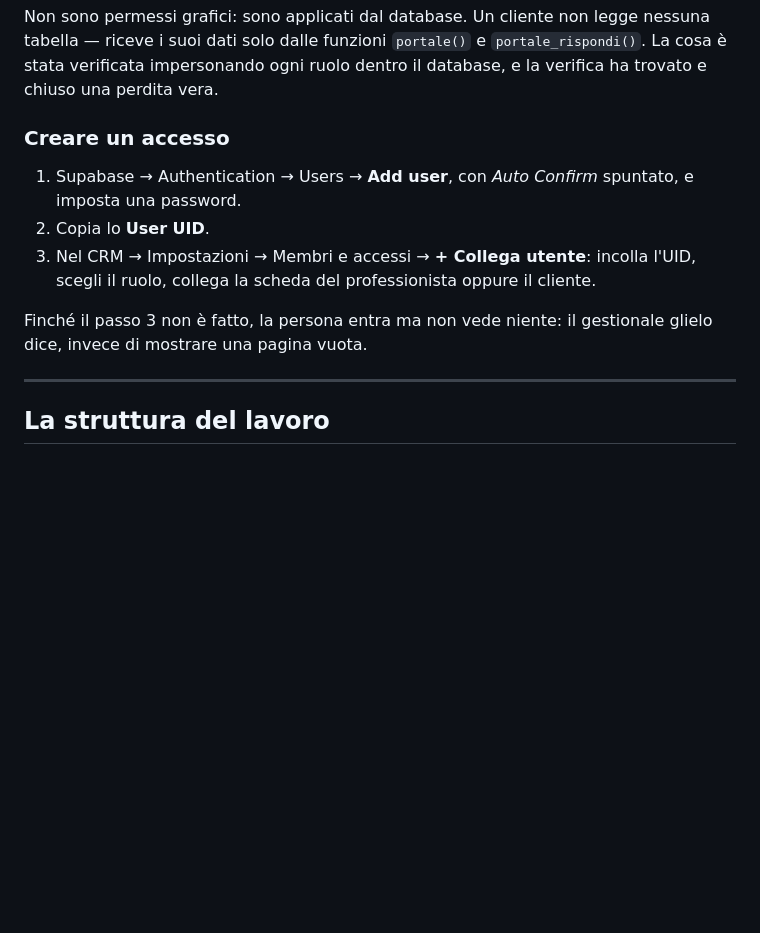
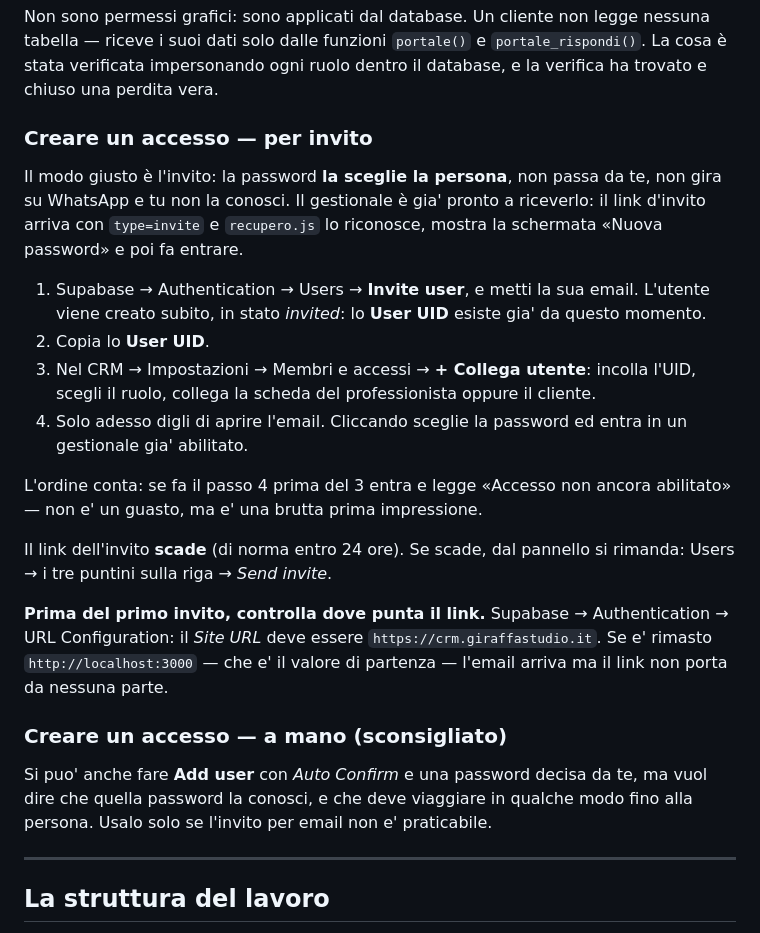
Before and after one commit to keyteamstudio-pixel/giraffa-studio-crm, a Markdown page: SETUP.md, the part around the change. Drawn GitHub-style; blank space fills up the shorter version.

Commit message:
Gli accessi si creano per invito: la password la sceglie la persona e non passa da nessun altro. Con lordine giusto dei passi e il Site URL da controllare prima

```diff
--- a/SETUP.md
+++ b/SETUP.md
@@ -78,17 +78,39 @@ nessuna tabella — riceve i suoi dati solo dalle funzioni `portale()` e
 `portale_rispondi()`. La cosa è stata verificata impersonando ogni ruolo dentro
 il database, e la verifica ha trovato e chiuso una perdita vera.
 
-### Creare un accesso
+### Creare un accesso — per invito
 
-1. Supabase → Authentication → Users → **Add user**, con *Auto Confirm*
-   spuntato, e imposta una password.
+Il modo giusto è l'invito: la password **la sceglie la persona**, non passa da
+te, non gira su WhatsApp e tu non la conosci. Il gestionale è gia' pronto a
+riceverlo: il link d'invito arriva con `type=invite` e `recupero.js` lo
+riconosce, mostra la schermata «Nuova password» e poi fa entrare.
+
+1. Supabase → Authentication → Users → **Invite user**, e metti la sua email.
+   L'utente viene creato subito, in stato *invited*: lo **User UID** esiste
+   gia' da questo momento.
 2. Copia lo **User UID**.
 3. Nel CRM → Impostazioni → Membri e accessi → **+ Collega utente**: incolla
    l'UID, scegli il ruolo, collega la scheda del professionista oppure il
    cliente.
+4. Solo adesso digli di aprire l'email. Cliccando sceglie la password ed entra
+   in un gestionale gia' abilitato.
 
-Finché il passo 3 non è fatto, la persona entra ma non vede niente: il
-gestionale glielo dice, invece di mostrare una pagina vuota.
+L'ordine conta: se fa il passo 4 prima del 3 entra e legge «Accesso non ancora
+abilitato» — non e' un guasto, ma e' una brutta prima impressione.
+
+Il link dell'invito **scade** (di norma entro 24 ore). Se scade, dal pannello
+si rimanda: Users → i tre puntini sulla riga → *Send invite*.
+
+**Prima del primo invito, controlla dove punta il link.** Supabase →
+Authentication → URL Configuration: il *Site URL* deve essere
+`https://crm.giraffastudio.it`. Se e' rimasto `http://localhost:3000` — che e'
+il valore di partenza — l'email arriva ma il link non porta da nessuna parte.
+
+### Creare un accesso — a mano (sconsigliato)
+
+Si puo' anche fare **Add user** con *Auto Confirm* e una password decisa da te,
+ma vuol dire che quella password la conosci, e che deve viaggiare in qualche
+modo fino alla persona. Usalo solo se l'invito per email non e' praticabile.
 
 ---
 
```
